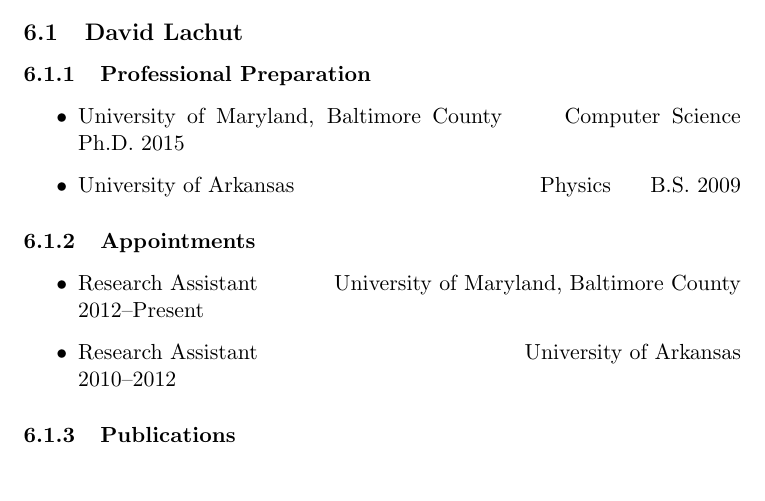
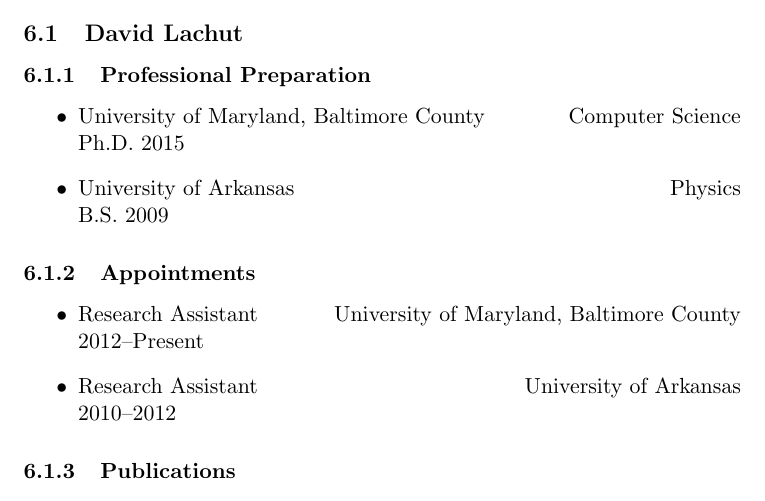
Before and after one commit to dslachut/adv-algo-project, a LaTeX document (Proposal/main.tex, which reads Proposal/Biography.tex): part of page 4 of 6, cut so that both start at the same text. Compiled offline with pdfLaTeX.

Commit message:
bio editted

```diff
--- a/Proposal/Biography.tex
+++ b/Proposal/Biography.tex
@@ -2,9 +2,10 @@
   \subsection{David Lachut}
     \subsubsection{Professional Preparation}
       \begin{itemize}
-        \item University of Maryland, Baltimore County \hspace{20pt} Computer
-	  Science \hfill Ph.D. 2015
-	\item University of Arkansas \hspace{116pt} Physics \hfill B.S. 2009
+        \item University of Maryland, Baltimore County \hfill Computer Science
+	  \\ Ph.D. 2015
+	\item University of Arkansas \hfill Physics
+	  \\ B.S. 2009
       \end{itemize}
     \subsubsection{Appointments}
       \begin{itemize}
```
